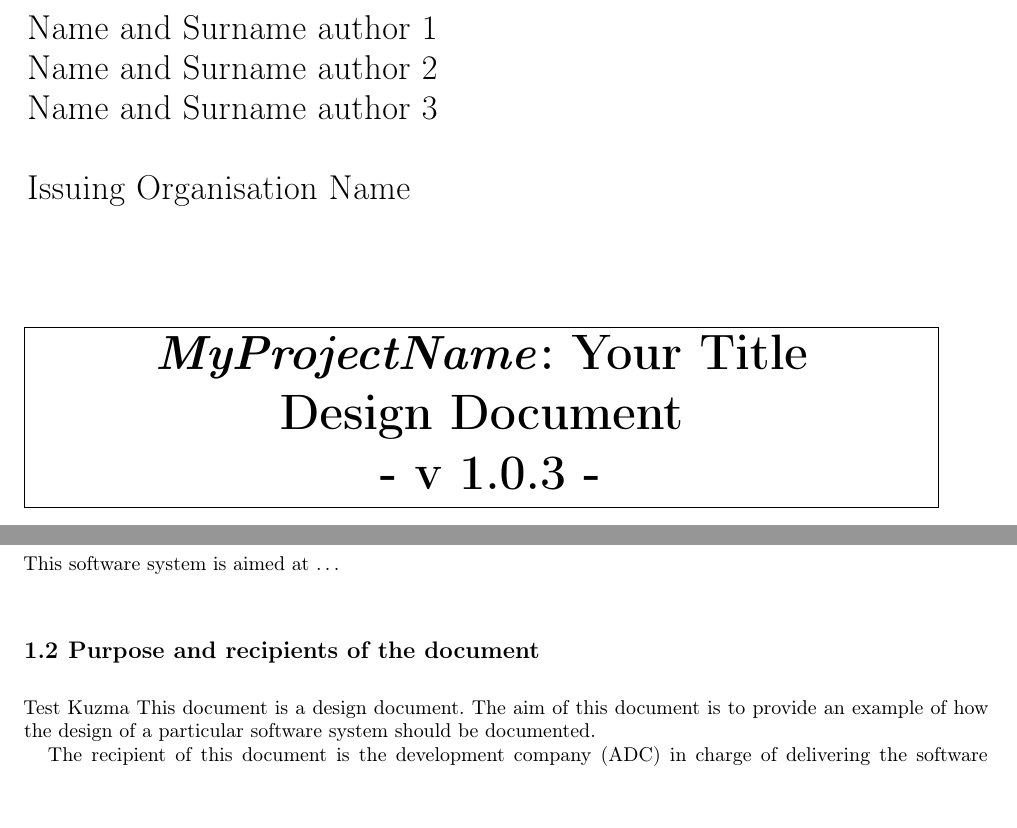
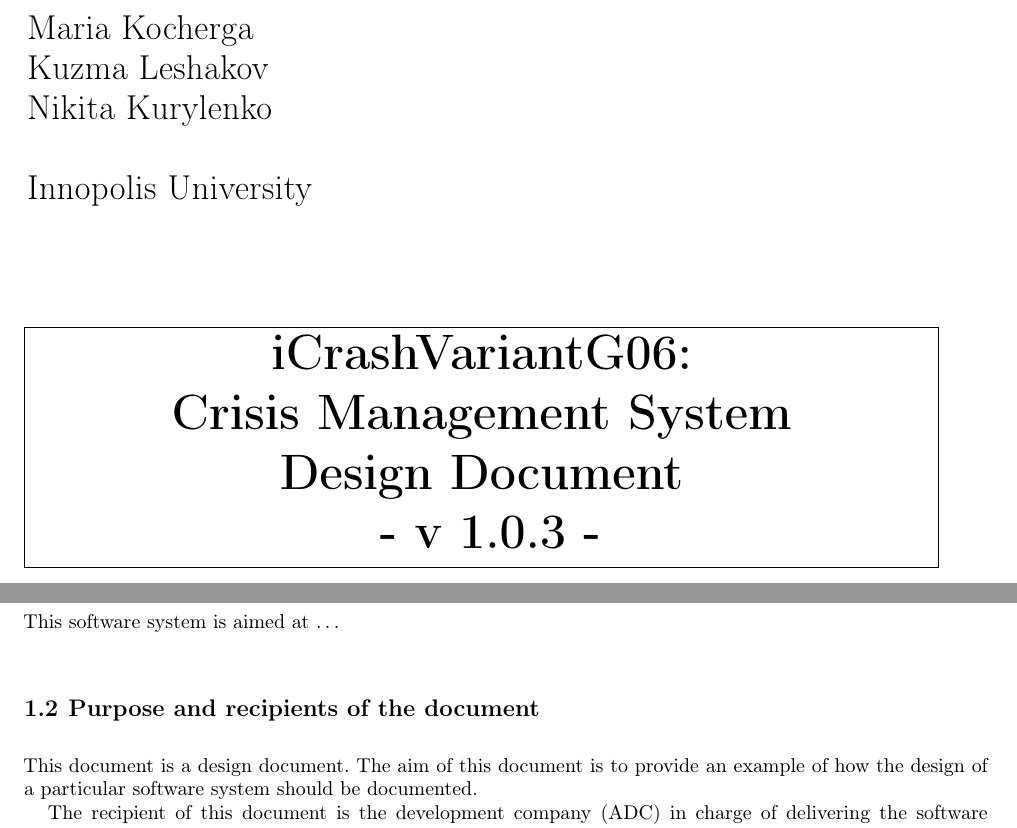
Before and after one commit to techkuz/INPLS-SED-2017-g06, a LaTeX document (lu.uni.lassy.excalibur.group06.design.report/design.tex, which reads lu.uni.lassy.excalibur.group06.design.report/doc/introduction/introduction.tex, lu.uni.lassy.excalibur.group06.design.report/doc/title-page/title-page.tex): two parts of pages 1 and 7 of 21, joined at a grey line, cut at the place of the change, the shorter picture padded with empty space. Compiled offline with LaTeX, dvips and Ghostscript; a LaTeX package or settings file that is missing is left out.

Commit message:
Add title page for Design Doc

```diff
--- a/lu.uni.lassy.excalibur.group06.design.report/doc/introduction/introduction.tex
+++ b/lu.uni.lassy.excalibur.group06.design.report/doc/introduction/introduction.tex
@@ -9,7 +9,6 @@
 
 
 \section{Purpose and recipients of the document}
-Test Kuzma
 This document is a design document. The aim of this document is to provide an
 example of how the design of a particular software system should be documented.
 
--- a/lu.uni.lassy.excalibur.group06.design.report/doc/title-page/title-page.tex
+++ b/lu.uni.lassy.excalibur.group06.design.report/doc/title-page/title-page.tex
@@ -2,7 +2,8 @@
 \title{
 \begin{tabular}{|>{\centering\arraybackslash\hspace{0pt}}p{16cm}|}
 \hline
-	\textbf{\emph{MyProjectName}: Your Title}\\
+	\textbf{iCrashVariantG06:}\\
+	\textbf{Crisis Management System}\\
 	\textbf{Design Document}\\
 	\textbf{ - v 1.0.3 - }\\
 \hline
@@ -12,10 +13,10 @@
 %******************************************
 \author{
 \begin{tabular}{l}
-		Name and Surname author 1\\
-		Name and Surname author 2\\
-		Name and Surname author 3\\
-		\\Issuing Organisation Name\\
+		Maria Kocherga\\
+		Kuzma Leshakov\\
+		Nikita Kurylenko\\
+		\\Innopolis University\\
 \end{tabular}}
 
 \date{\today~-~\currenttime}
```
